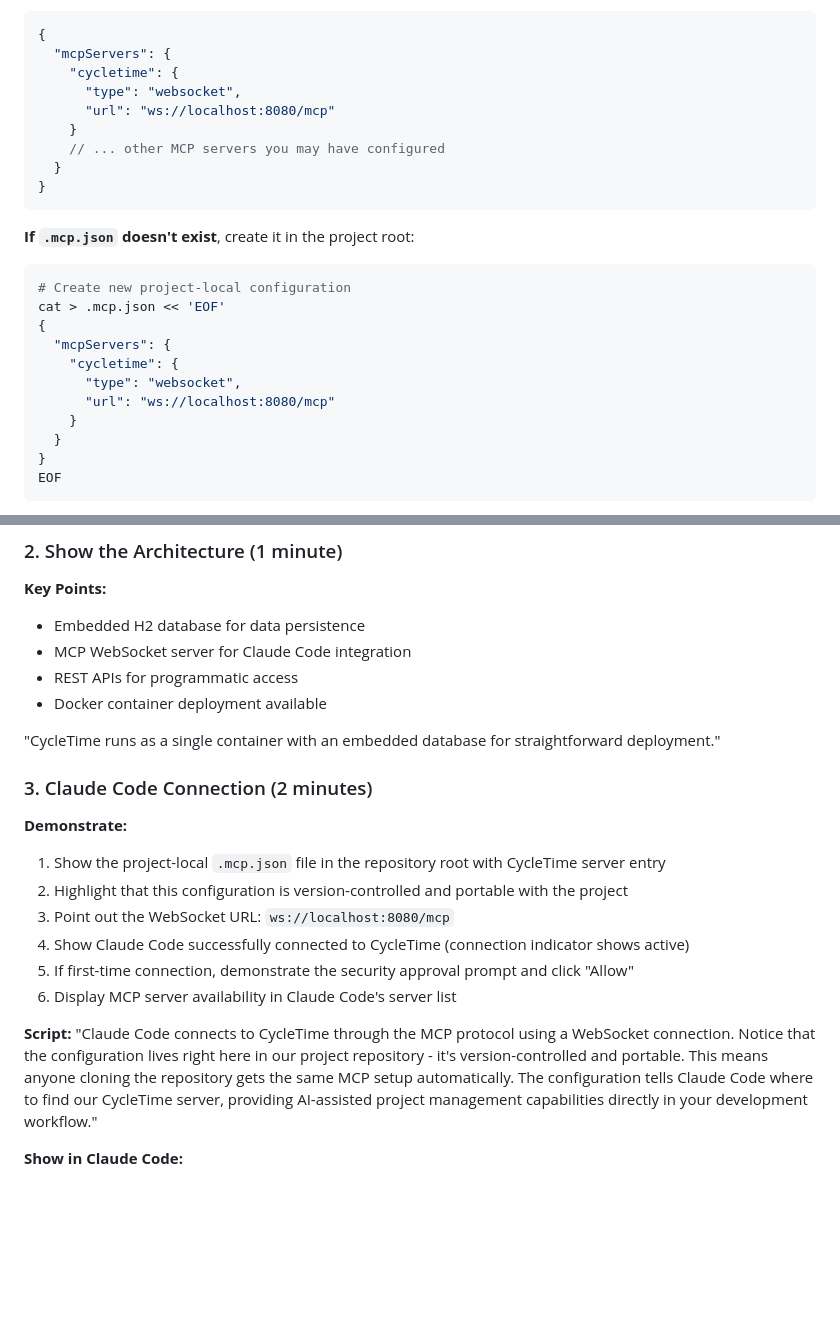
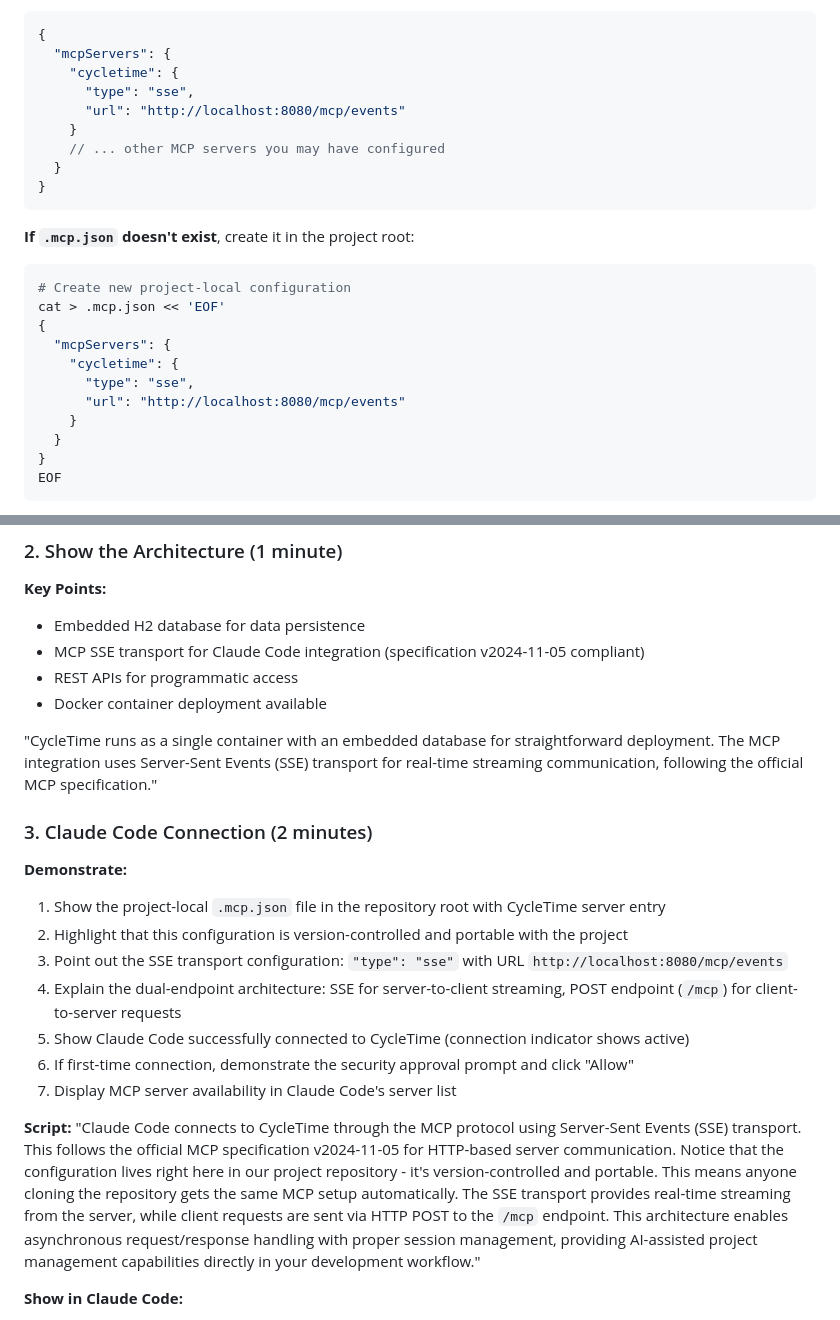
Before and after one commit to spiralhouse/cycletime, a Markdown page: docs/MVP_DEMO_SCRIPT.md, 2 parts joined by grey strips. Drawn GitHub-style; blank space fills up the shorter version.

Commit message:
docs: update MVP demo script with SSE transport configuration (SPI-665)
Updated demo script to reflect the merged SSE transport implementation
from SPI-665, replacing outdated WebSocket configuration.

Changes:
- Updated .mcp.json examples: websocket → SSE transport
- Changed connection URLs: ws://localhost:8080/mcp → http://localhost:8080/mcp/events
- Added MCP specification v2024-11-05 compliance notes
- Documented dual-endpoint architecture (SSE + POST)
- Updated demo flow explanations with SSE transport details

The demo script now accurately reflects the current implementation
and provides correct configuration for early adopters.

Related: SPI-665 (SSE transport implementation)

🤖 Generated with [Claude Code](https://claude.com/claude-code)

Co-Authored-By: Claude <noreply@anthropic.com>

```diff
--- a/docs/MVP_DEMO_SCRIPT.md
+++ b/docs/MVP_DEMO_SCRIPT.md
@@ -62,8 +62,8 @@ code .mcp.json
 {
   "mcpServers": {
     "cycletime": {
-      "type": "websocket",
-      "url": "ws://localhost:8080/mcp"
+      "type": "sse",
+      "url": "http://localhost:8080/mcp/events"
     }
     // ... other MCP servers you may have configured
   }
@@ -78,8 +78,8 @@ cat > .mcp.json << 'EOF'
 {
   "mcpServers": {
     "cycletime": {
-      "type": "websocket",
-      "url": "ws://localhost:8080/mcp"
+      "type": "sse",
+      "url": "http://localhost:8080/mcp/events"
     }
   }
 }
@@ -134,24 +134,25 @@ Use the same server configuration format shown above.
 
 **Key Points:**
 - Embedded H2 database for data persistence
-- MCP WebSocket server for Claude Code integration
+- MCP SSE transport for Claude Code integration (specification v2024-11-05 compliant)
 - REST APIs for programmatic access
 - Docker container deployment available
 
-"CycleTime runs as a single container with an embedded database for straightforward deployment."
+"CycleTime runs as a single container with an embedded database for straightforward deployment. The MCP integration uses Server-Sent Events (SSE) transport for real-time streaming communication, following the official MCP specification."
 
 ### 3. Claude Code Connection (2 minutes)
 
 **Demonstrate:**
 1. Show the project-local `.mcp.json` file in the repository root with CycleTime server entry
 2. Highlight that this configuration is version-controlled and portable with the project
-3. Point out the WebSocket URL: `ws://localhost:8080/mcp`
-4. Show Claude Code successfully connected to CycleTime (connection indicator shows active)
-5. If first-time connection, demonstrate the security approval prompt and click "Allow"
-6. Display MCP server availability in Claude Code's server list
+3. Point out the SSE transport configuration: `"type": "sse"` with URL `http://localhost:8080/mcp/events`
+4. Explain the dual-endpoint architecture: SSE for server-to-client streaming, POST endpoint (`/mcp`) for client-to-server requests
+5. Show Claude Code successfully connected to CycleTime (connection indicator shows active)
+6. If first-time connection, demonstrate the security approval prompt and click "Allow"
+7. Display MCP server availability in Claude Code's server list
 
 **Script:**
-"Claude Code connects to CycleTime through the MCP protocol using a WebSocket connection. Notice that the configuration lives right here in our project repository - it's version-controlled and portable. This means anyone cloning the repository gets the same MCP setup automatically. The configuration tells Claude Code where to find our CycleTime server, providing AI-assisted project management capabilities directly in your development workflow."
+"Claude Code connects to CycleTime through the MCP protocol using Server-Sent Events (SSE) transport. This follows the official MCP specification v2024-11-05 for HTTP-based server communication. Notice that the configuration lives right here in our project repository - it's version-controlled and portable. This means anyone cloning the repository gets the same MCP setup automatically. The SSE transport provides real-time streaming from the server, while client requests are sent via HTTP POST to the `/mcp` endpoint. This architecture enables asynchronous request/response handling with proper session management, providing AI-assisted project management capabilities directly in your development workflow."
 
 **Show in Claude Code:**
 - Project-local `.mcp.json` file in VS Code file explorer
```
